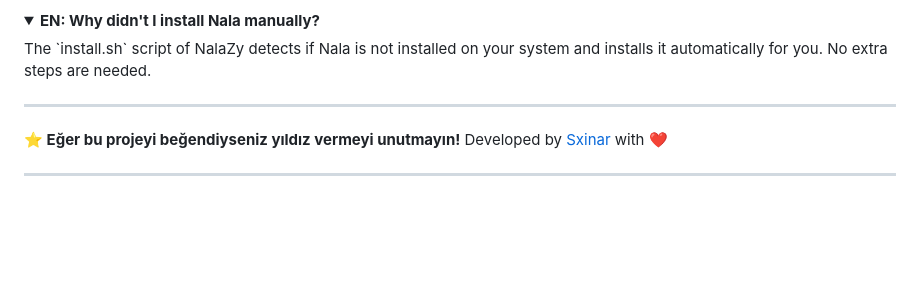
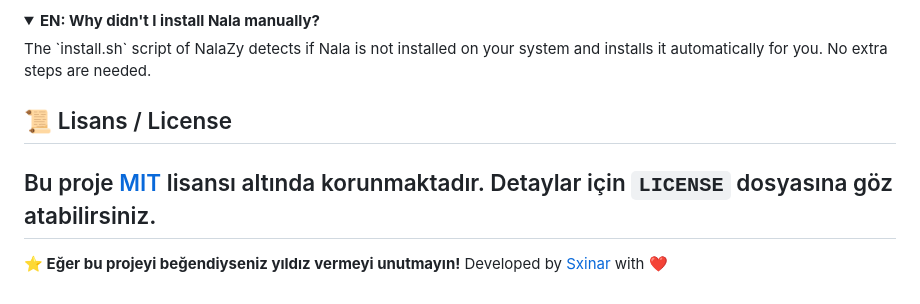
Before and after one commit to Sxinar/NalaZy, a Markdown page: README.md, the part around the change. Drawn GitHub-style; folded sections open; blank space fills up the shorter version.

```diff
--- a/README.md
+++ b/README.md
@@ -124,9 +124,9 @@ NalaZy'nin `install.sh` scripti, sisteminizde Nala yüklü değilse bunu tespit
 The `install.sh` script of NalaZy detects if Nala is not installed on your system and installs it automatically for you. No extra steps are needed.
 </details>
 
+
+## 📜 Lisans / License
+Bu proje [MIT](LICENSE) lisansı altında korunmaktadır. Detaylar için `LICENSE` dosyasına göz atabilirsiniz.
 ---
 
 **⭐ Eğer bu projeyi beğendiyseniz yıldız vermeyi unutmayın!** Developed by [Sxinar](https://github.com/Sxinar) with ❤️
-
-
----
```
